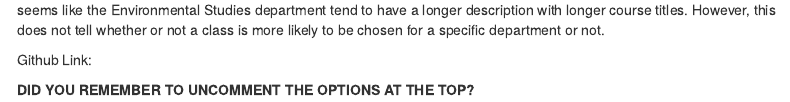
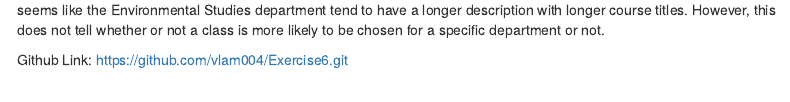
Before and after one commit to AnhVyLam/Exercise6, an R Markdown document (06_exercises.Rmd): the page in a window 1100 px wide, from 11250 px down. Rendered offline with R 4.5, knitr and Pandoc, with nearby package versions; some code elsewhere in the file could not run offline; menus at the side of the page are left out.

Commit message:
Added Github Link

```diff
--- a/06_exercises.Rmd
+++ b/06_exercises.Rmd
@@ -429,6 +429,4 @@ tell whether or not a class is more likely to be chosen for a specific departmen
 not.
 
 
-Github Link:
-
-**DID YOU REMEMBER TO UNCOMMENT THE OPTIONS AT THE TOP?**
+Github Link: https://github.com/vlam004/Exercise6.git
```
